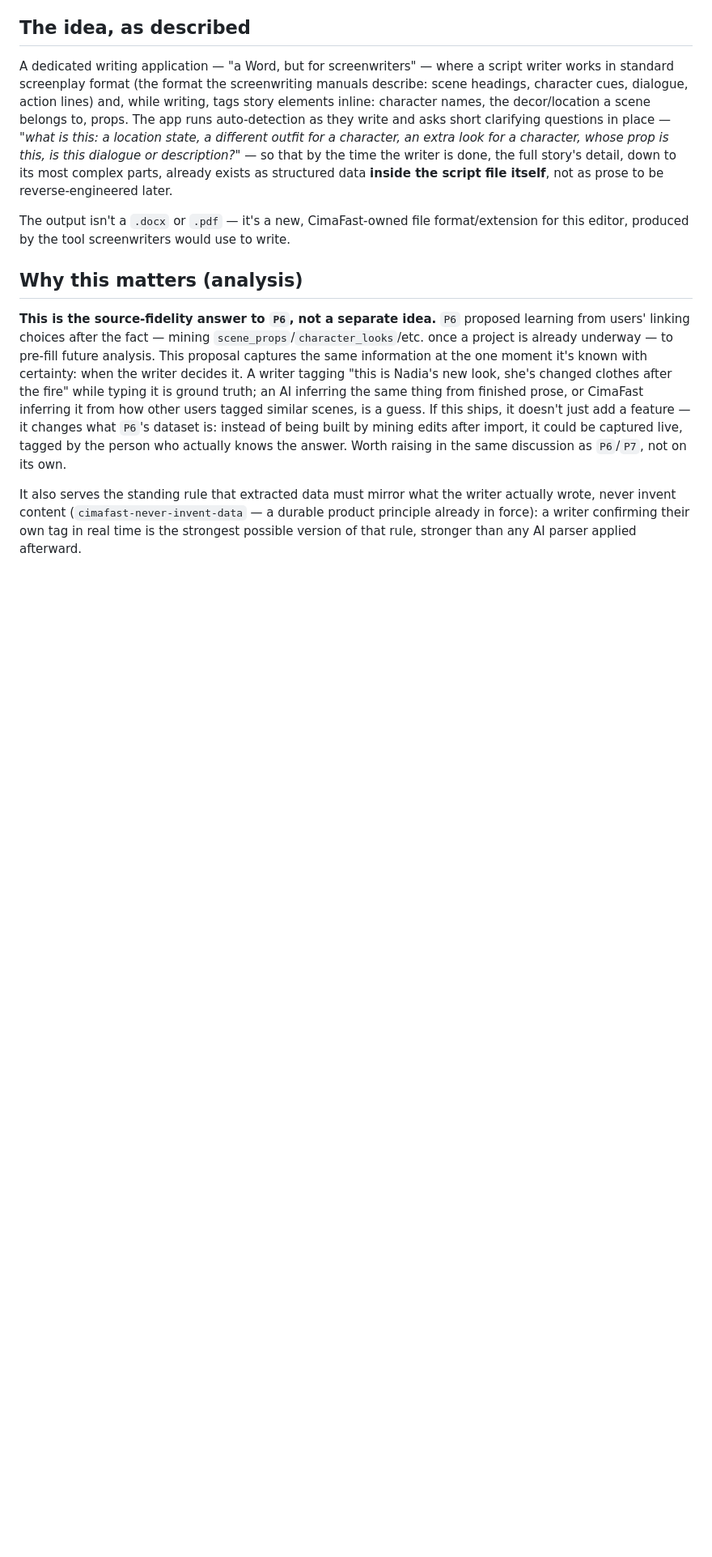
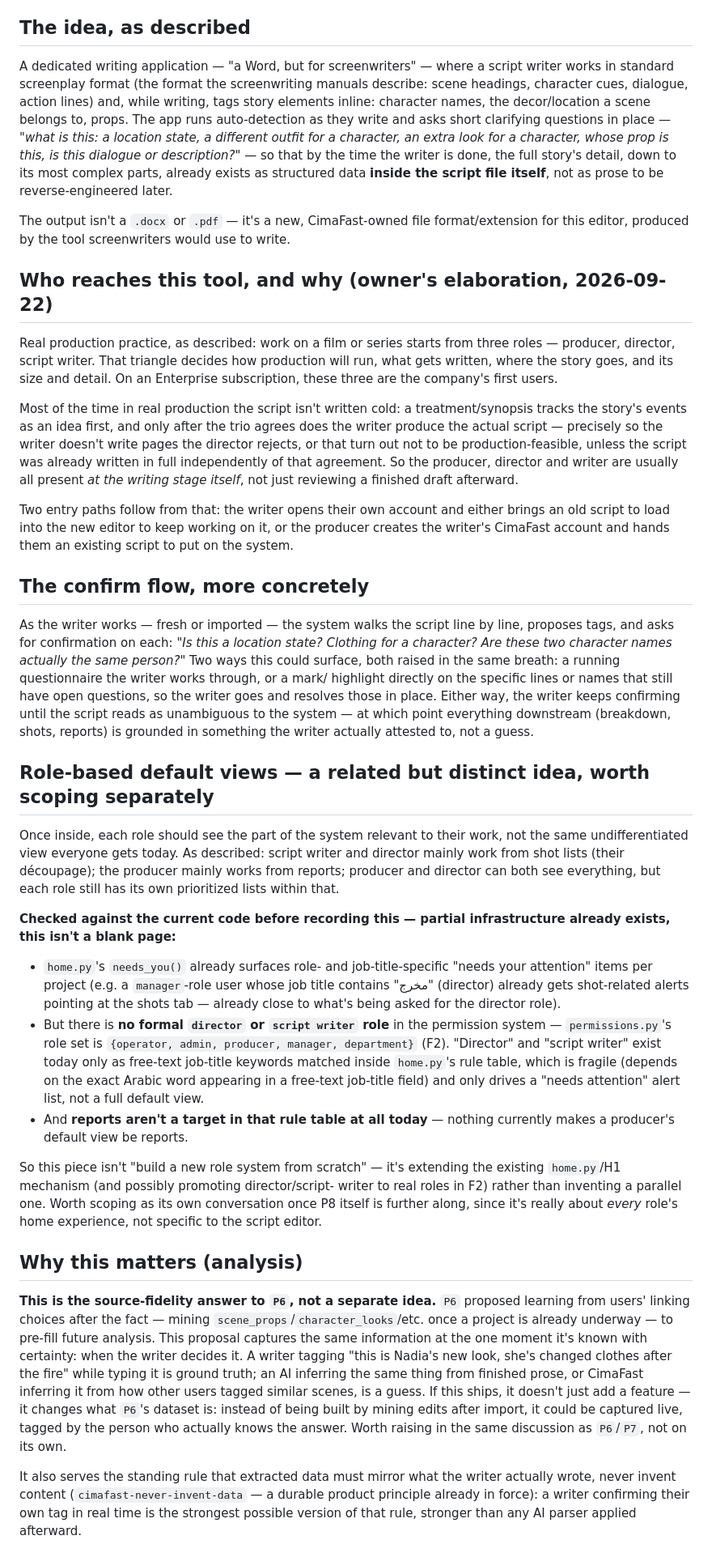
Before and after one commit to onkpictures-osama/cimafast, a Markdown page: SCRIPT-EDITOR-PLAN.md, the part around the change. Shown at 81% size. Rendered like a GitHub page; blank space fills up the shorter version.

Commit message:
Elaborate P8: production triangle, confirm-flow UX, role-based views
Owner walked through how a script writer actually reaches the P8 editor
in real production practice (producer/director/writer triangle present
at the writing stage itself, not just reviewing a finished draft - the
usual reason a full script gets written only after the trio agrees) and
described the line-by-line tag-confirm flow more concretely (questionnaire
or marked lines, writer confirms repeatedly until the script is
unambiguous to the system).

Also raised a related but distinct idea: each role should see a tailored
default view (writer/director -> shot lists as their decoupage, producer
-> reports). Checked this against current code before recording it:
home.py's needs_you() already does role/job-title-based "needs attention"
surfacing (a manager-role user with job title containing "مخرج" already
gets shot alerts), but there's no formal director or script-writer role
in permissions.py's role set, and reports isn't a target in that rule
table at all - so this extends existing H1 infrastructure rather than
starting from nothing. Flagged as its own scoping conversation once P8
is further along, since it's about every role's home view, not just the
script editor's.

Still highlighted, still not deployed, still pending discussion.

Co-Authored-By: Claude Sonnet 5 <noreply@anthropic.com>

```diff
--- a/SCRIPT-EDITOR-PLAN.md
+++ b/SCRIPT-EDITOR-PLAN.md
@@ -24,6 +24,73 @@ later.
 The output isn't a `.docx` or `.pdf` — it's a new, CimaFast-owned file
 format/extension for this editor, produced by the tool screenwriters would
 use to write.
+
+## Who reaches this tool, and why (owner's elaboration, 2026-09-22)
+
+Real production practice, as described: work on a film or series starts from
+three roles — producer, director, script writer. That triangle decides how
+production will run, what gets written, where the story goes, and its size
+and detail. On an Enterprise subscription, these three are the company's
+first users.
+
+Most of the time in real production the script isn't written cold: a
+treatment/synopsis tracks the story's events as an idea first, and only
+after the trio agrees does the writer produce the actual script — precisely
+so the writer doesn't write pages the director rejects, or that turn out not
+to be production-feasible, unless the script was already written in full
+independently of that agreement. So the producer, director and writer are
+usually all present *at the writing stage itself*, not just reviewing a
+finished draft afterward.
+
+Two entry paths follow from that: the writer opens their own account and
+either brings an old script to load into the new editor to keep working on
+it, or the producer creates the writer's CimaFast account and hands them an
+existing script to put on the system.
+
+## The confirm flow, more concretely
+
+As the writer works — fresh or imported — the system walks the script line
+by line, proposes tags, and asks for confirmation on each: *"Is this a
+location state? Clothing for a character? Are these two character names
+actually the same person?"* Two ways this could surface, both raised in the
+same breath: a running questionnaire the writer works through, or a mark/
+highlight directly on the specific lines or names that still have open
+questions, so the writer goes and resolves those in place. Either way, the
+writer keeps confirming until the script reads as unambiguous to the system —
+at which point everything downstream (breakdown, shots, reports) is grounded
+in something the writer actually attested to, not a guess.
+
+## Role-based default views — a related but distinct idea, worth scoping separately
+
+Once inside, each role should see the part of the system relevant to their
+work, not the same undifferentiated view everyone gets today. As described:
+script writer and director mainly work from shot lists (their découpage);
+the producer mainly works from reports; producer and director can both see
+everything, but each role still has its own prioritized lists within that.
+
+**Checked against the current code before recording this — partial
+infrastructure already exists, this isn't a blank page:**
+- `home.py`'s `needs_you()` already surfaces role- and job-title-specific
+  "needs your attention" items per project (e.g. a `manager`-role user whose
+  job title contains "مخرج" (director) already gets shot-related alerts
+  pointing at the shots tab — already close to what's being asked for the
+  director role).
+- But there is **no formal `director` or `script writer` role** in the
+  permission system — `permissions.py`'s role set is
+  `{operator, admin, producer, manager, department}` (F2). "Director" and
+  "script writer" exist today only as free-text job-title keywords matched
+  inside `home.py`'s rule table, which is fragile (depends on the exact
+  Arabic word appearing in a free-text job-title field) and only drives a
+  "needs attention" alert list, not a full default view.
+- And **reports aren't a target in that rule table at all today** — nothing
+  currently makes a producer's default view be reports.
+
+So this piece isn't "build a new role system from scratch" — it's extending
+the existing `home.py`/H1 mechanism (and possibly promoting director/script-
+writer to real roles in F2) rather than inventing a parallel one. Worth
+scoping as its own conversation once P8 itself is further along, since it's
+really about *every* role's home experience, not specific to the script
+editor.
 
 ## Why this matters (analysis)
 
```
